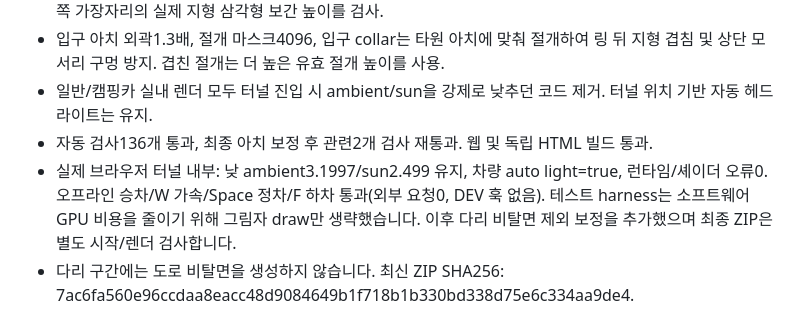
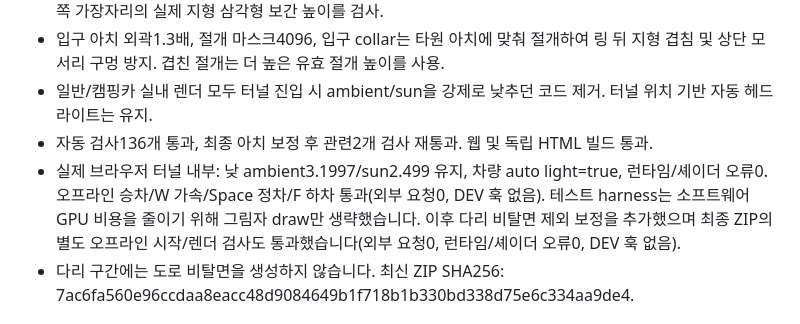
Before and after one commit to NEO-82/Free-Cmaper, a Markdown page: NEXT_SESSION.md, the part around the change. Drawn GitHub-style.

Commit message:
Record final offline ZIP render verification

```diff
--- a/NEXT_SESSION.md
+++ b/NEXT_SESSION.md
@@ -13,7 +13,7 @@
 - 입구 아치 외곽1.3배, 절개 마스크4096, 입구 collar는 타원 아치에 맞춰 절개하여 링 뒤 지형 겹침 및 상단 모서리 구멍 방지. 겹친 절개는 더 높은 유효 절개 높이를 사용.
 - 일반/캠핑카 실내 렌더 모두 터널 진입 시 ambient/sun을 강제로 낮추던 코드 제거. 터널 위치 기반 자동 헤드라이트는 유지.
 - 자동 검사136개 통과, 최종 아치 보정 후 관련2개 검사 재통과. 웹 및 독립 HTML 빌드 통과.
-- 실제 브라우저 터널 내부: 낮 ambient3.1997/sun2.499 유지, 차량 auto light=true, 런타임/셰이더 오류0. 오프라인 승차/W 가속/Space 정차/F 하차 통과(외부 요청0, DEV 훅 없음). 테스트 harness는 소프트웨어 GPU 비용을 줄이기 위해 그림자 draw만 생략했습니다. 이후 다리 비탈면 제외 보정을 추가했으며 최종 ZIP은 별도 시작/렌더 검사합니다.
+- 실제 브라우저 터널 내부: 낮 ambient3.1997/sun2.499 유지, 차량 auto light=true, 런타임/셰이더 오류0. 오프라인 승차/W 가속/Space 정차/F 하차 통과(외부 요청0, DEV 훅 없음). 테스트 harness는 소프트웨어 GPU 비용을 줄이기 위해 그림자 draw만 생략했습니다. 이후 다리 비탈면 제외 보정을 추가했으며 최종 ZIP의 별도 오프라인 시작/렌더 검사도 통과했습니다(외부 요청0, 런타임/셰이더 오류0, DEV 훅 없음).
 - 다리 구간에는 도로 비탈면을 생성하지 않습니다. 최신 ZIP SHA256: 7ac6fa560e96ccdaa8eacc48d9084649b1f718b1b330bd338d75e6c334aa9de4.
 
 ## 최신 추가 작업 — 축별 제동·구동·그립·밝은 도로 (2026-10-22)
```
